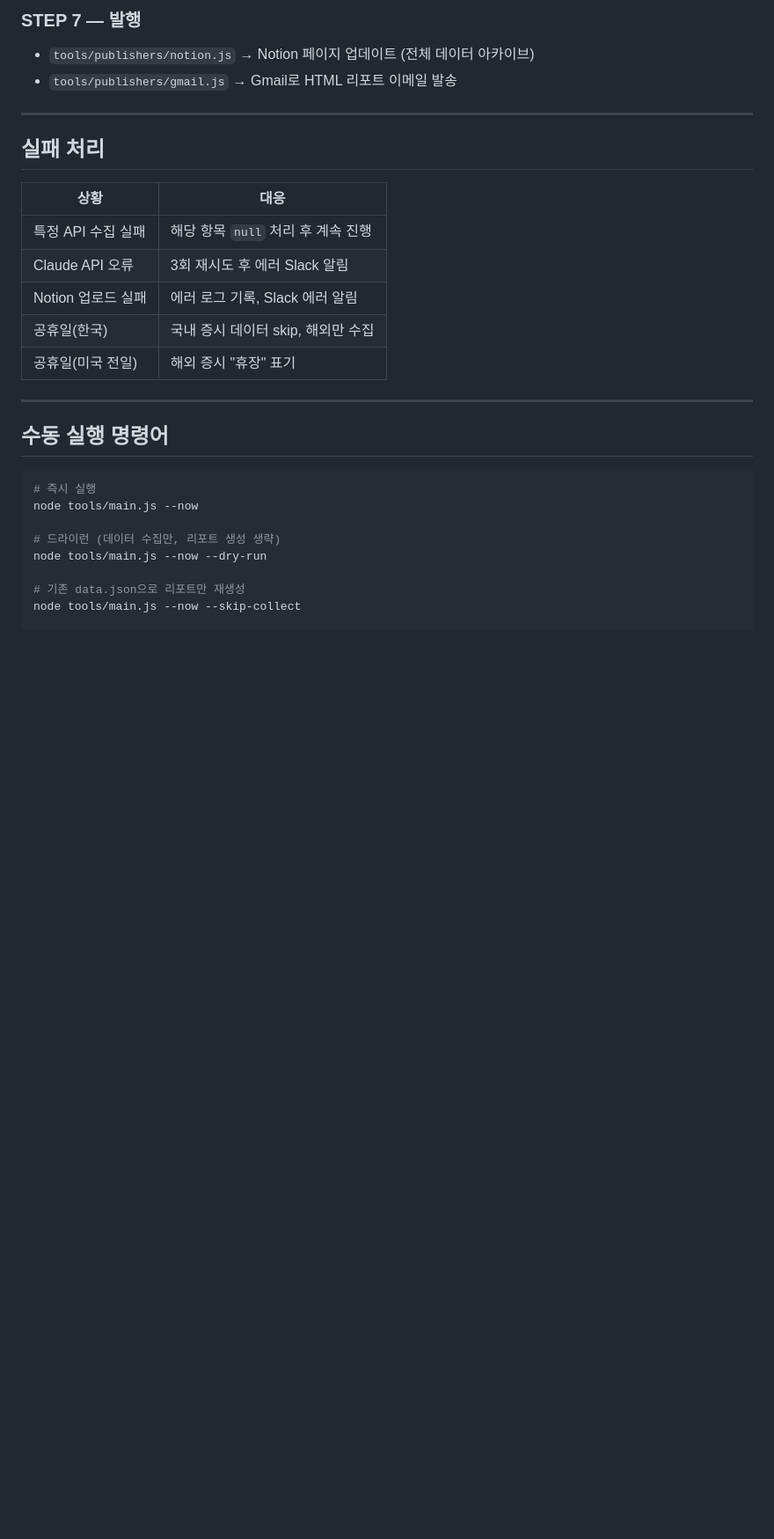
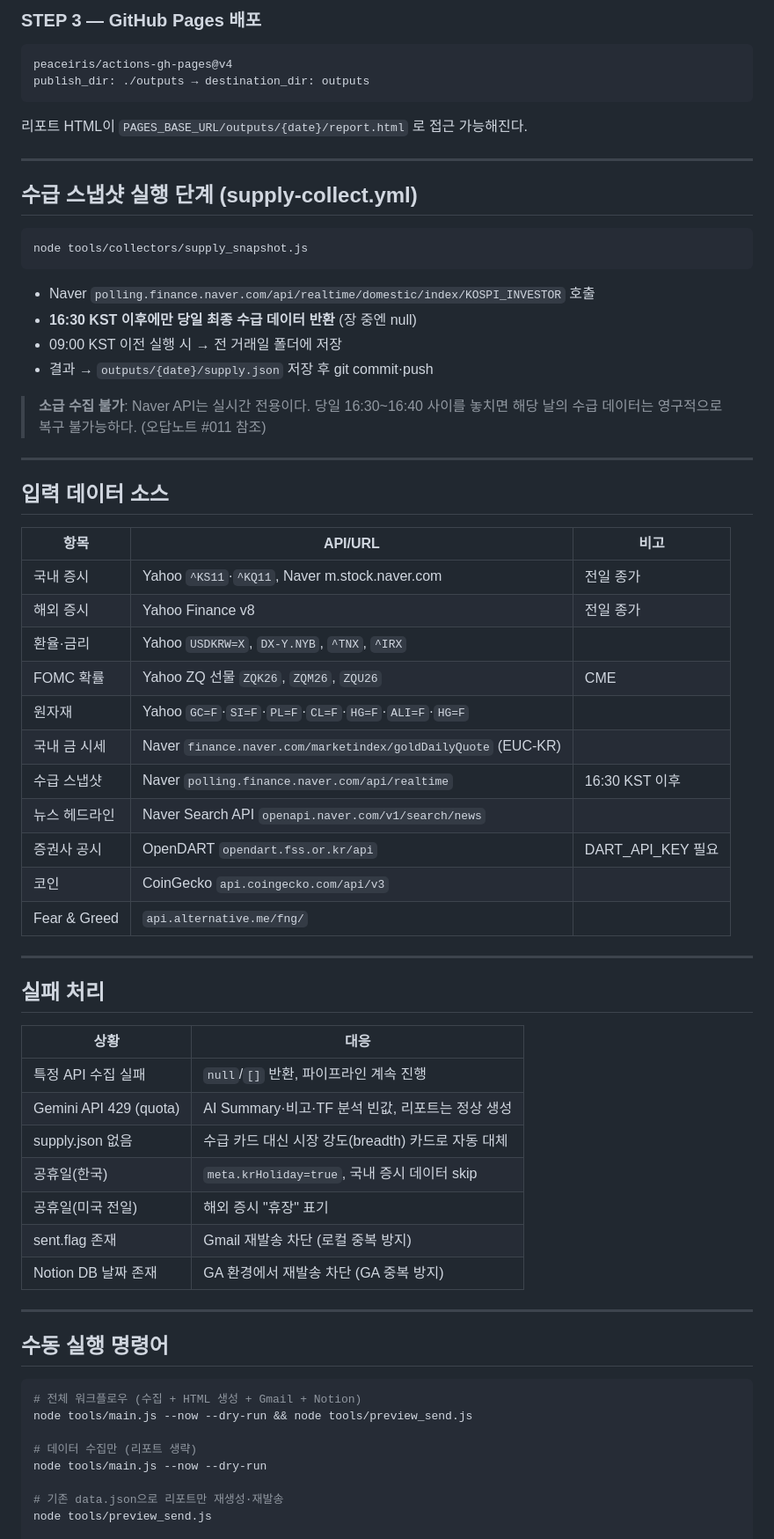
Before and after one commit to neofil0308-commits/daily-market-report, a Markdown page: workflows/daily_market_report.md, the part around one of its changes. Shown at 88% size. GitHub-like rendering; blank space fills up the shorter version.

````diff
--- a/workflows/daily_market_report.md
+++ b/workflows/daily_market_report.md
@@ -62,7 +69,43 @@
 
-### STEP 7 — 발행
-- `tools/publishers/notion.js` → Notion 페이지 업데이트 (전체 데이터 아카이브)
-- `tools/publishers/gmail.js` → Gmail로 HTML 리포트 이메일 발송
+### STEP 3 — GitHub Pages 배포
+```yaml
+peaceiris/actions-gh-pages@v4
+publish_dir: ./outputs → destination_dir: outputs
+```
+리포트 HTML이 `PAGES_BASE_URL/outputs/{date}/report.html` 로 접근 가능해진다.
+
+---
+
+## 수급 스냅샷 실행 단계 (supply-collect.yml)
+
+```bash
+node tools/collectors/supply_snapshot.js
+```
+- Naver `polling.finance.naver.com/api/realtime/domestic/index/KOSPI_INVESTOR` 호출
+- **16:30 KST 이후에만 당일 최종 수급 데이터 반환** (장 중엔 null)
+- 09:00 KST 이전 실행 시 → 전 거래일 폴더에 저장
+- 결과 → `outputs/{date}/supply.json` 저장 후 git commit·push
+
+> **소급 수집 불가**: Naver API는 실시간 전용이다. 당일 16:30~16:40 사이를 놓치면
+> 해당 날의 수급 데이터는 영구적으로 복구 불가능하다. (오답노트 #011 참조)
+
+---
+
+## 입력 데이터 소스
+
+| 항목 | API/URL | 비고 |
+|------|---------|------|
+| 국내 증시 | Yahoo `^KS11`·`^KQ11`, Naver m.stock.naver.com | 전일 종가 |
+| 해외 증시 | Yahoo Finance v8 | 전일 종가 |
+| 환율·금리 | Yahoo `USDKRW=X`, `DX-Y.NYB`, `^TNX`, `^IRX` | |
+| FOMC 확률 | Yahoo ZQ 선물 `ZQK26`, `ZQM26`, `ZQU26` | CME |
+| 원자재 | Yahoo `GC=F`·`SI=F`·`PL=F`·`CL=F`·`HG=F`·`ALI=F`·`HG=F` | |
+| 국내 금 시세 | Naver `finance.naver.com/marketindex/goldDailyQuote` (EUC-KR) | |
+| 수급 스냅샷 | Naver `polling.finance.naver.com/api/realtime` | 16:30 KST 이후 |
+| 뉴스 헤드라인 | Naver Search API `openapi.naver.com/v1/search/news` | |
+| 증권사 공시 | OpenDART `opendart.fss.or.kr/api` | DART_API_KEY 필요 |
+| 코인 | CoinGecko `api.coingecko.com/api/v3` | |
+| Fear & Greed | `api.alternative.me/fng/` | |
 
 ---
 
@@ -70,23 +113,25 @@
 
 | 상황 | 대응 |
 |------|------|
-| 특정 API 수집 실패 | 해당 항목 `null` 처리 후 계속 진행 |
-| Claude API 오류 | 3회 재시도 후 에러 Slack 알림 |
-| Notion 업로드 실패 | 에러 로그 기록, Slack 에러 알림 |
-| 공휴일(한국) | 국내 증시 데이터 skip, 해외만 수집 |
+| 특정 API 수집 실패 | `null`/`[]` 반환, 파이프라인 계속 진행 |
+| Gemini API 429 (quota) | AI Summary·비고·TF 분석 빈값, 리포트는 정상 생성 |
+| supply.json 없음 | 수급 카드 대신 시장 강도(breadth) 카드로 자동 대체 |
+| 공휴일(한국) | `meta.krHoliday=true`, 국내 증시 데이터 skip |
 | 공휴일(미국 전일) | 해외 증시 "휴장" 표기 |
+| sent.flag 존재 | Gmail 재발송 차단 (로컬 중복 방지) |
+| Notion DB 날짜 존재 | GA 환경에서 재발송 차단 (GA 중복 방지) |
 
 ---
 
 ## 수동 실행 명령어
 
 ```bash
-# 즉시 실행
-node tools/main.js --now
+# 전체 워크플로우 (수집 + HTML 생성 + Gmail + Notion)
+node tools/main.js --now --dry-run && node tools/preview_send.js
 
-# 드라이런 (데이터 수집만, 리포트 생성 생략)
+# 데이터 수집만 (리포트 생략)
 node tools/main.js --now --dry-run
 
-# 기존 data.json으로 리포트만 재생성
-node tools/main.js --now --skip-collect
+# 기존 data.json으로 리포트만 재생성·재발송
+node tools/preview_send.js
 
````
Also changed, not shown: other parts of workflows/daily_market_report.md (+106 -64 lines).
